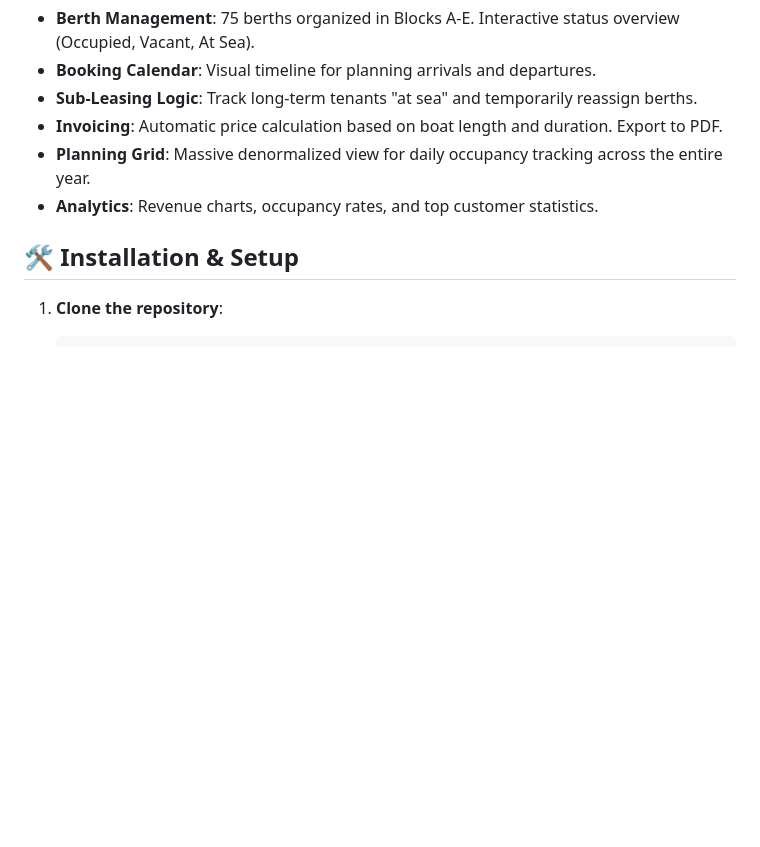
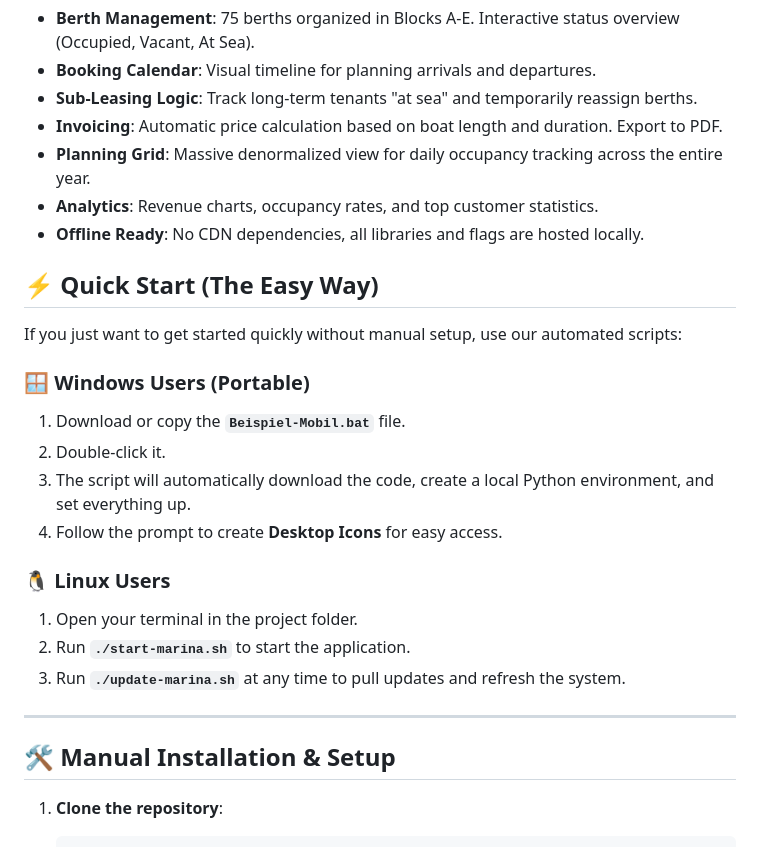
Before and after one commit to bzaiser/Marina-Administration-and-Booking, a Markdown page: README.md, the part around the change. Rendered like a GitHub page; blank space fills up the shorter version.

Commit message:
Updated README with Quick Start guide for Windows and Linux scripts.

````diff
--- a/README.md
+++ b/README.md
@@ -19,8 +19,26 @@ A professional management and booking tool for a Marina on the Greek island of S
 - **Invoicing**: Automatic price calculation based on boat length and duration. Export to PDF.
 - **Planning Grid**: Massive denormalized view for daily occupancy tracking across the entire year.
 - **Analytics**: Revenue charts, occupancy rates, and top customer statistics.
+- **Offline Ready**: No CDN dependencies, all libraries and flags are hosted locally.
 
-## 🛠 Installation & Setup
+## ⚡ Quick Start (The Easy Way)
+
+If you just want to get started quickly without manual setup, use our automated scripts:
+
+### 🪟 Windows Users (Portable)
+1.  Download or copy the **`Beispiel-Mobil.bat`** file.
+2.  Double-click it.
+3.  The script will automatically download the code, create a local Python environment, and set everything up.
+4.  Follow the prompt to create **Desktop Icons** for easy access.
+
+### 🐧 Linux Users
+1.  Open your terminal in the project folder.
+2.  Run **`./start-marina.sh`** to start the application.
+3.  Run **`./update-marina.sh`** at any time to pull updates and refresh the system.
+
+---
+
+## 🛠 Manual Installation & Setup
 
 1. **Clone the repository**:
    ```bash
````
